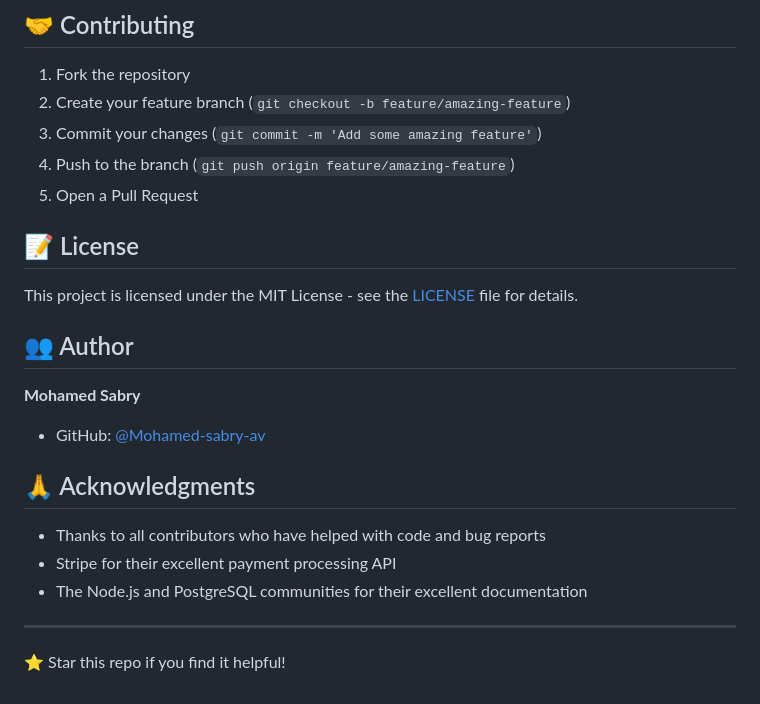
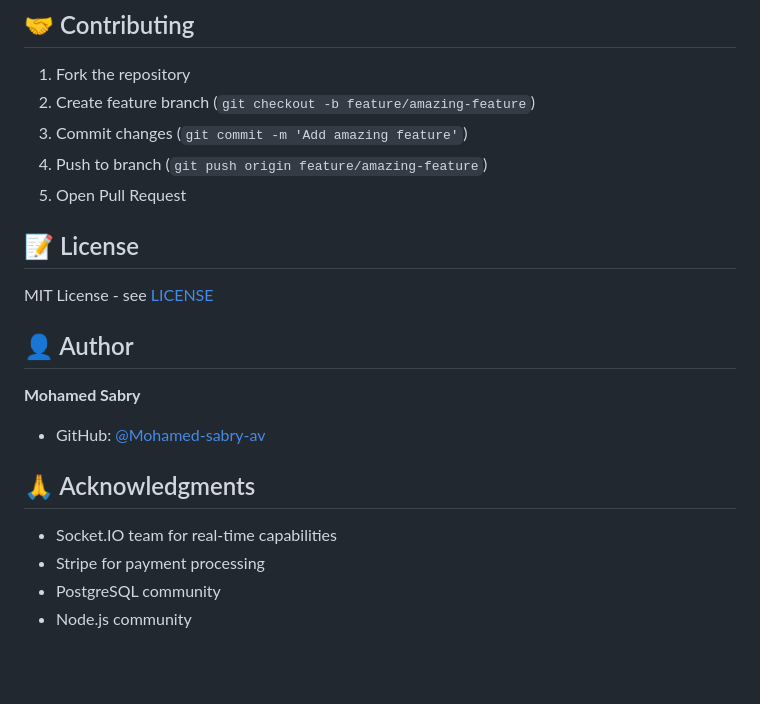
Before and after one commit to Mohamed-sabry-av/Ecommerce-Backend-with-Nodejs-Sripe-postgreSQ-, a Markdown page: README.md, the part around the change printed below. GitHub-like rendering; blank space fills up the shorter version.

```diff
--- a/README.md
+++ b/README.md
@@ -142,16 +151,16 @@ npm start    # for production
 ## 🤝 Contributing
 
 1. Fork the repository
-2. Create your feature branch (`git checkout -b feature/amazing-feature`)
-3. Commit your changes (`git commit -m 'Add some amazing feature'`)
-4. Push to the branch (`git push origin feature/amazing-feature`)
-5. Open a Pull Request
+2. Create feature branch (`git checkout -b feature/amazing-feature`)
+3. Commit changes (`git commit -m 'Add amazing feature'`)
+4. Push to branch (`git push origin feature/amazing-feature`)
+5. Open Pull Request
 
 ## 📝 License
 
-This project is licensed under the MIT License - see the [LICENSE](LICENSE) file for details.
+MIT License - see [LICENSE](LICENSE)
 
-## 👥 Author
+## 👤 Author
 
 **Mohamed Sabry**
 
@@ -159,10 +168,7 @@ This project is licensed under the MIT License - see the [LICENSE](LICENSE) file
 
 ## 🙏 Acknowledgments
 
-- Thanks to all contributors who have helped with code and bug reports
-- Stripe for their excellent payment processing API
-- The Node.js and PostgreSQL communities for their excellent documentation
-
----
-
-⭐️ Star this repo if you find it helpful!
+- Socket.IO team for real-time capabilities
+- Stripe for payment processing
+- PostgreSQL community
+- Node.js community
```
Also changed, not shown: other parts of README.md (+76 -67 lines).
